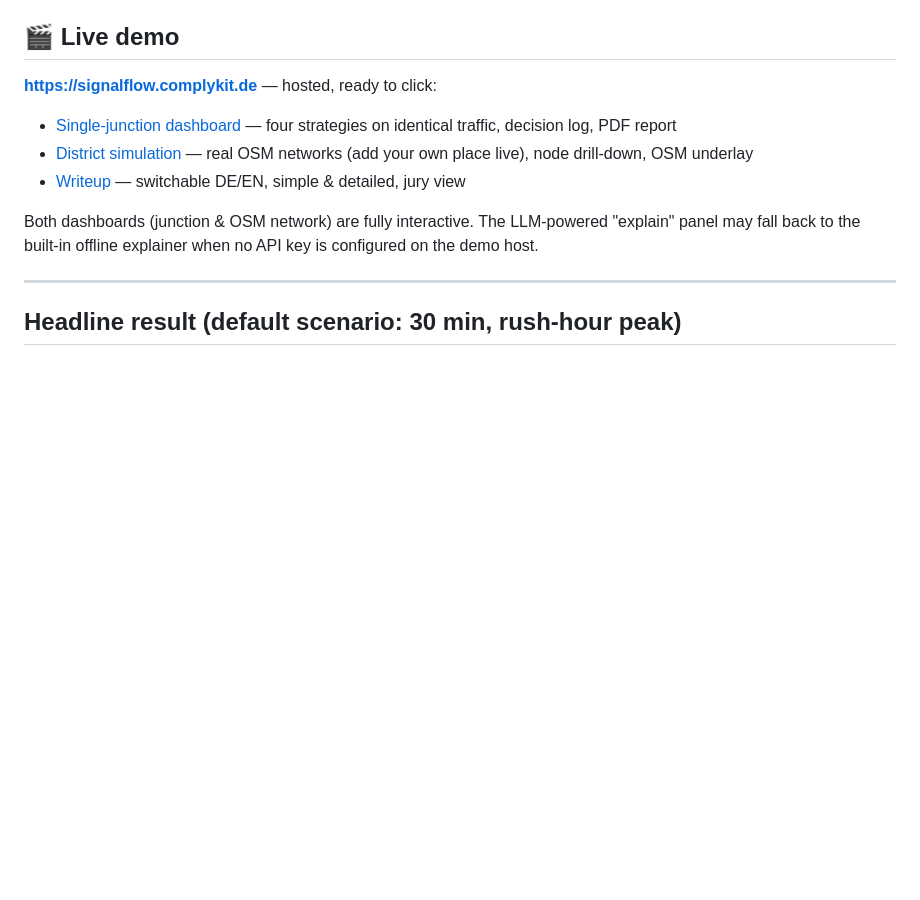
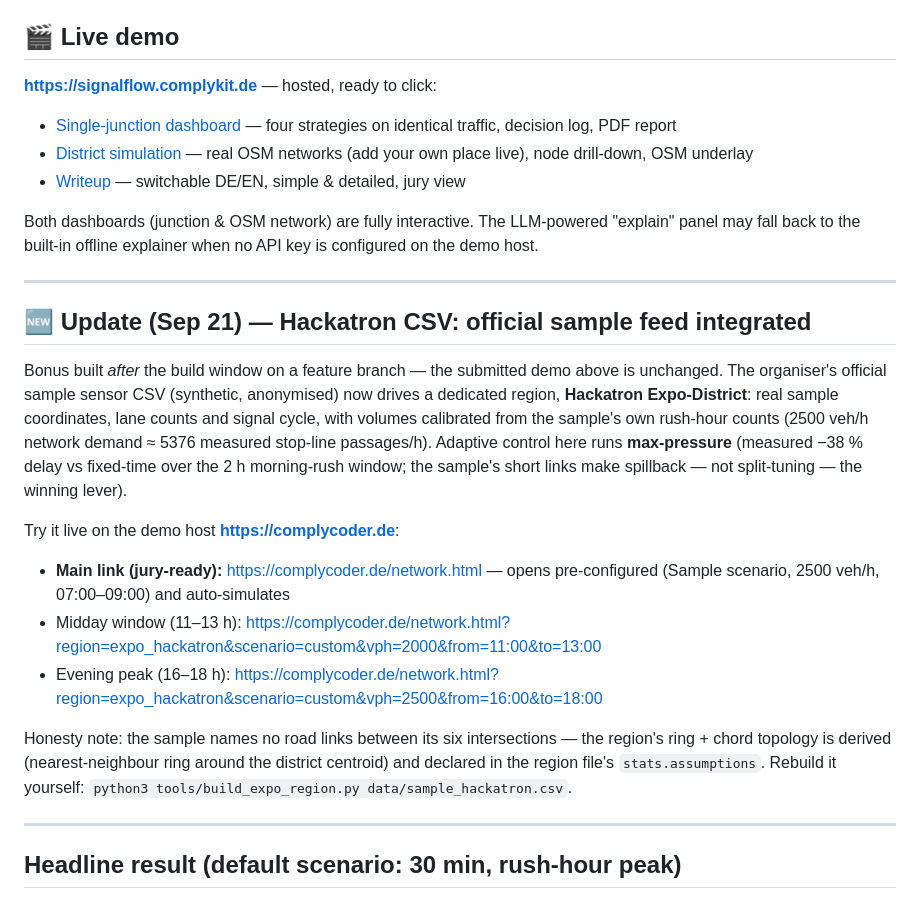
Before and after one commit to derKosi/SignalFlow, a Markdown page: README.md, the part around the change. Rendered like a GitHub page; blank space fills up the shorter version.

Commit message:
README: Hackatron-CSV-Update-Box mit Demo-Deep-Links (complycoder.de)
Bonus nach dem Build-Fenster auf feature/hackatron-feed gebaut; die
abgegebene Demo bleibt unveraendert. Offizielles Sample-CSV treibt jetzt
die Region 'Hackatron Expo-District' (echte Koordinaten/Lanes/Zyklus,
Volumes aus Sample-Counts kalibriert, Max-Pressure-Adaptive -38% Delay).
Links: Hauptlink + Mittags-/Abendfenster als Deep Links.

```diff
--- a/README.md
+++ b/README.md
@@ -22,6 +22,30 @@ timing is fixed rather than responsive.
 Both dashboards (junction & OSM network) are fully interactive. The LLM-powered
 "explain" panel may fall back to the built-in offline explainer when no API key
 is configured on the demo host.
+
+---
+
+## 🆕 Update (Sep 21) — Hackatron CSV: official sample feed integrated
+
+Bonus built *after* the build window on a feature branch — the submitted demo
+above is unchanged. The organiser's official sample sensor CSV (synthetic,
+anonymised) now drives a dedicated region, **Hackatron Expo-District**:
+real sample coordinates, lane counts and signal cycle, with volumes calibrated
+from the sample's own rush-hour counts (2500 veh/h network demand ≈ 5376
+measured stop-line passages/h). Adaptive control here runs **max-pressure**
+(measured −38 % delay vs fixed-time over the 2 h morning-rush window; the
+sample's short links make spillback — not split-tuning — the winning lever).
+
+Try it live on the demo host **<https://complycoder.de>**:
+
+* **Main link (jury-ready):** <https://complycoder.de/network.html> — opens pre-configured (Sample scenario, 2500 veh/h, 07:00–09:00) and auto-simulates
+* Midday window (11–13 h): <https://complycoder.de/network.html?region=expo_hackatron&scenario=custom&vph=2000&from=11:00&to=13:00>
+* Evening peak (16–18 h): <https://complycoder.de/network.html?region=expo_hackatron&scenario=custom&vph=2500&from=16:00&to=18:00>
+
+Honesty note: the sample names no road links between its six intersections —
+the region's ring + chord topology is derived (nearest-neighbour ring around
+the district centroid) and declared in the region file's `stats.assumptions`.
+Rebuild it yourself: `python3 tools/build_expo_region.py data/sample_hackatron.csv`.
 
 ---
 
```
